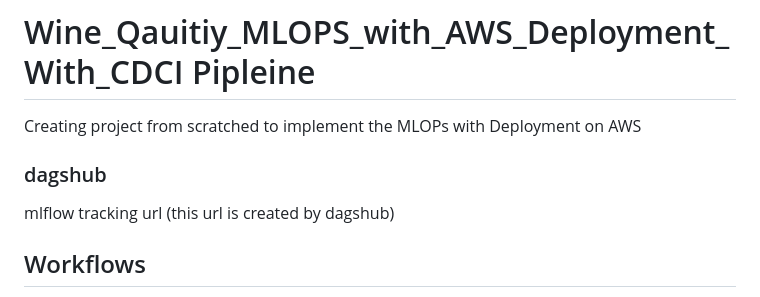
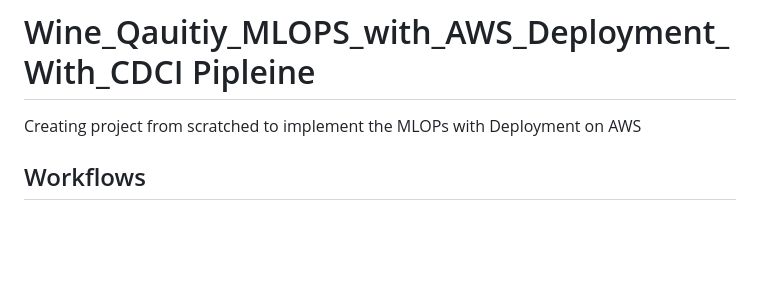
Before and after one commit to AM-Ankitgit/MLOPS_with_AWS_Deployment, a Markdown page: README.md, the part around the change. Drawn GitHub-style; blank space fills up the shorter version.

```diff
--- a/README.md
+++ b/README.md
@@ -6,8 +6,7 @@ Creating project from scratched to implement the MLOPs with Deployment on AWS
 
 
 
-### dagshub
-mlflow tracking url  (this url is created by dagshub)
+
 
 
 ## Workflows
```
